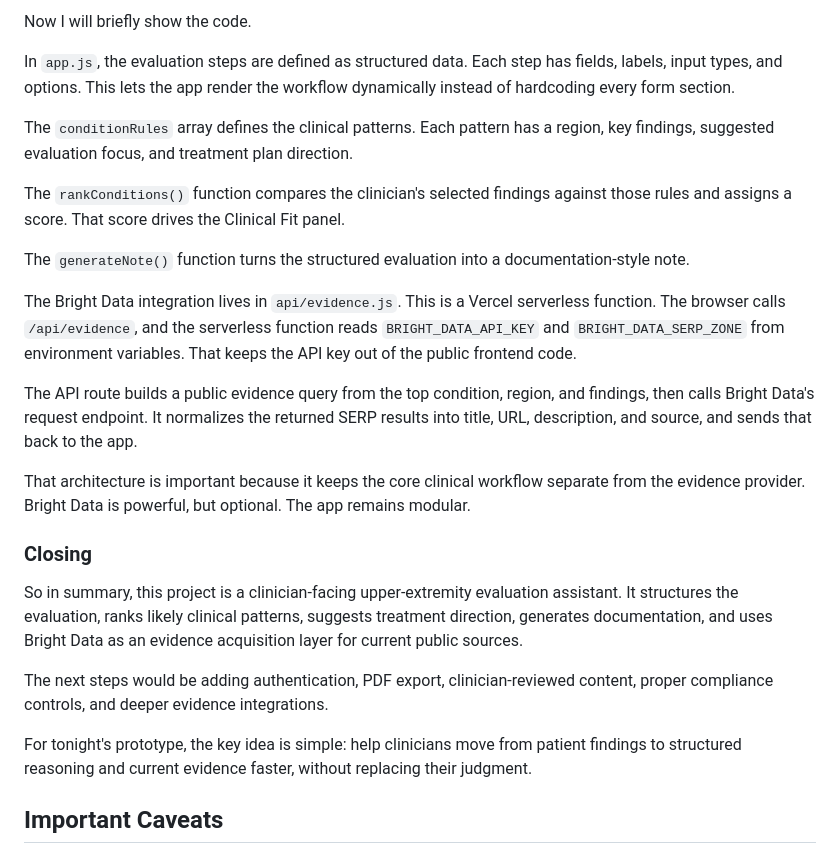
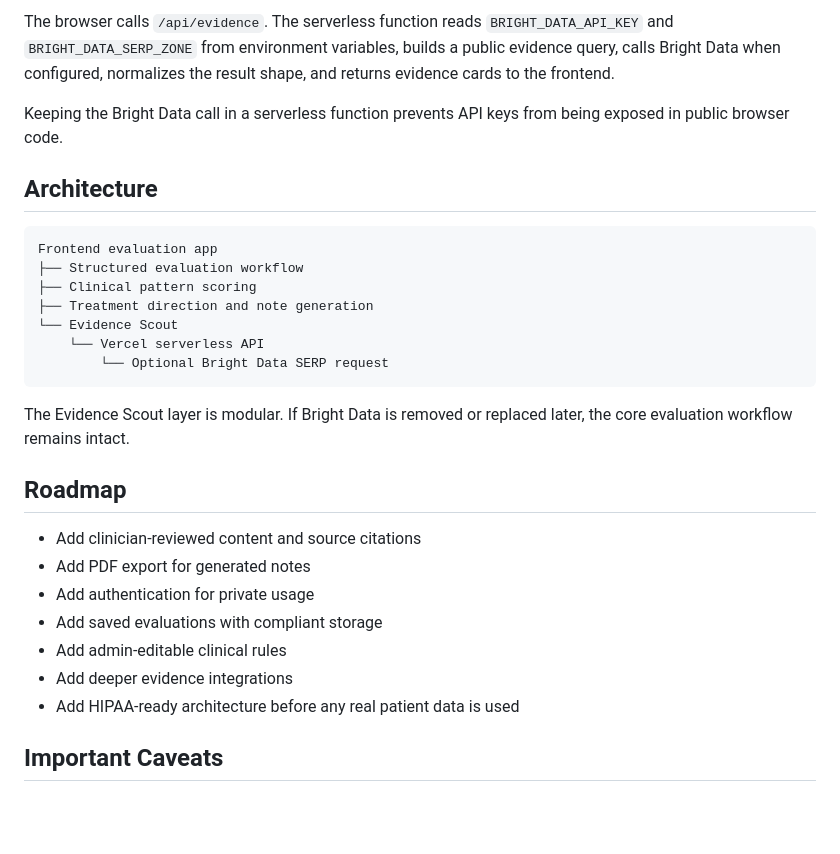
Before and after one commit to melodymassis/upper-extremity-eval, a Markdown page: README.md, the part around one of its changes. GitHub-like rendering; blank space fills up the shorter version.

````diff
--- a/README.md
+++ b/README.md
@@ -94,27 +110,31 @@ Now here is the Bright Data-powered part: Evidence Scout. I click Find Current E
 
-Now I will briefly show the code.
+The browser calls `/api/evidence`. The serverless function reads `BRIGHT_DATA_API_KEY` and `BRIGHT_DATA_SERP_ZONE` from environment variables, builds a public evidence query, calls Bright Data when configured, normalizes the result shape, and returns evidence cards to the frontend.
 
-In `app.js`, the evaluation steps are defined as structured data. Each step has fields, labels, input types, and options. This lets the app render the workflow dynamically instead of hardcoding every form section.
+Keeping the Bright Data call in a serverless function prevents API keys from being exposed in public browser code.
 
-The `conditionRules` array defines the clinical patterns. Each pattern has a region, key findings, suggested evaluation focus, and treatment plan direction.
+## Architecture
 
-The `rankConditions()` function compares the clinician's selected findings against those rules and assigns a score. That score drives the Clinical Fit panel.
+```text
+Frontend evaluation app
+├── Structured evaluation workflow
+├── Clinical pattern scoring
+├── Treatment direction and note generation
+└── Evidence Scout
+    └── Vercel serverless API
+        └── Optional Bright Data SERP request
+```
 
-The `generateNote()` function turns the structured evaluation into a documentation-style note.
+The Evidence Scout layer is modular. If Bright Data is removed or replaced later, the core evaluation workflow remains intact.
 
-The Bright Data integration lives in `api/evidence.js`. This is a Vercel serverless function. The browser calls `/api/evidence`, and the serverless function reads `BRIGHT_DATA_API_KEY` and `BRIGHT_DATA_SERP_ZONE` from environment variables. That keeps the API key out of the public frontend code.
+## Roadmap
 
-The API route builds a public evidence query from the top condition, region, and findings, then calls Bright Data's request endpoint. It normalizes the returned SERP results into title, URL, description, and source, and sends that back to the app.
-
-That architecture is important because it keeps the core clinical workflow separate from the evidence provider. Bright Data is powerful, but optional. The app remains modular.
-
-### Closing
-
-So in summary, this project is a clinician-facing upper-extremity evaluation assistant. It structures the evaluation, ranks likely clinical patterns, suggests treatment direction, generates documentation, and uses Bright Data as an evidence acquisition layer for current public sources.
-
-The next steps would be adding authentication, PDF export, clinician-reviewed content, proper compliance controls, and deeper evidence integrations.
-
-For tonight's prototype, the key idea is simple: help clinicians move from patient findings to structured reasoning and current evidence faster, without replacing their judgment.
+- Add clinician-reviewed content and source citations
+- Add PDF export for generated notes
+- Add authentication for private usage
+- Add saved evaluations with compliant storage
+- Add admin-editable clinical rules
+- Add deeper evidence integrations
+- Add HIPAA-ready architecture before any real patient data is used
 
 ## Important Caveats
 
````
Also changed, not shown: other parts of README.md (+41 -25 lines).
